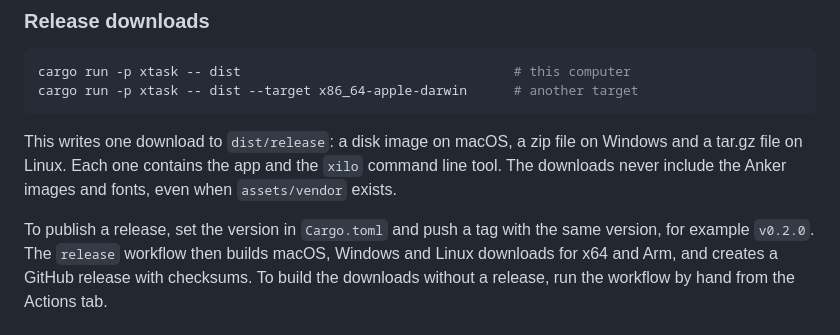
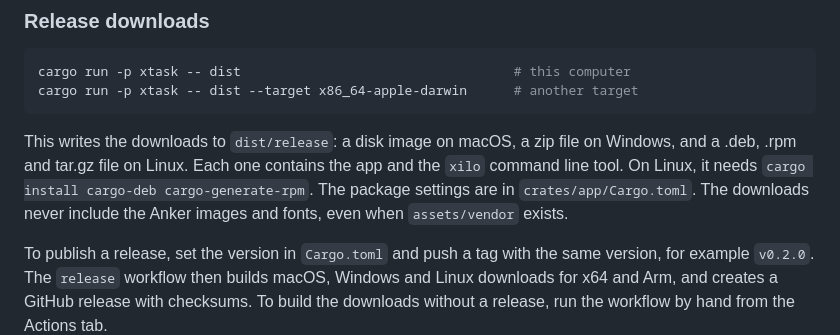
Before and after one commit to FTCHD/xilo, a Markdown page: README.md, the part around the change. Drawn GitHub-style.

Commit message:
add deb and rpm packages to linux releases

````diff
--- a/README.md
+++ b/README.md
@@ -69,7 +69,7 @@ cargo run -p xtask -- dist                                   # this computer
 cargo run -p xtask -- dist --target x86_64-apple-darwin      # another target
 ```
 
-This writes one download to `dist/release`: a disk image on macOS, a zip file on Windows and a tar.gz file on Linux. Each one contains the app and the `xilo` command line tool. The downloads never include the Anker images and fonts, even when `assets/vendor` exists.
+This writes the downloads to `dist/release`: a disk image on macOS, a zip file on Windows, and a .deb, .rpm and tar.gz file on Linux. Each one contains the app and the `xilo` command line tool. On Linux, it needs `cargo install cargo-deb cargo-generate-rpm`. The package settings are in `crates/app/Cargo.toml`. The downloads never include the Anker images and fonts, even when `assets/vendor` exists.
 
 To publish a release, set the version in `Cargo.toml` and push a tag with the same version, for example `v0.2.0`. The `release` workflow then builds macOS, Windows and Linux downloads for x64 and Arm, and creates a GitHub release with checksums. To build the downloads without a release, run the workflow by hand from the Actions tab.
 
````
Also changed, not shown: .github/release-notes.md (+7 -3 lines), assets/builtin/icons/xilo.png (added), 5 other files.
